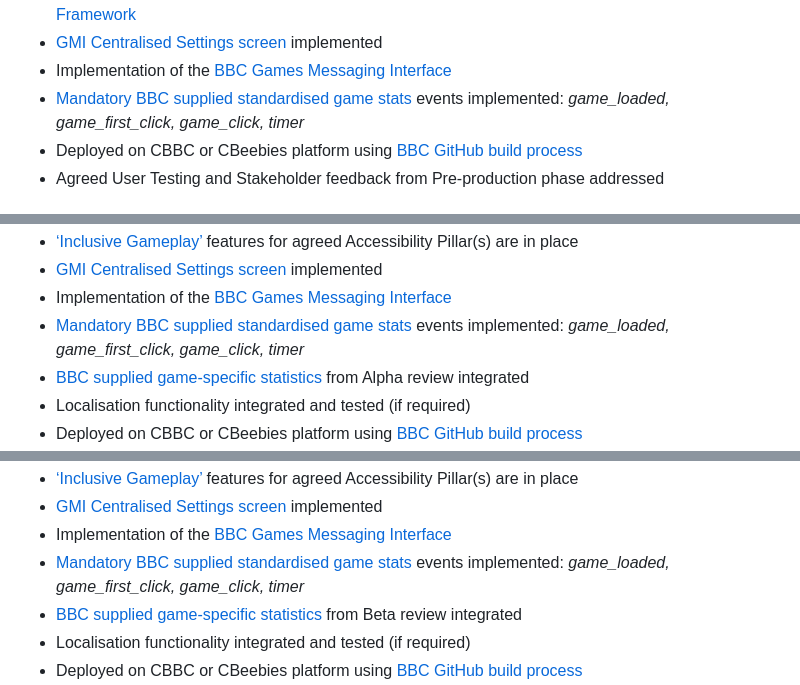
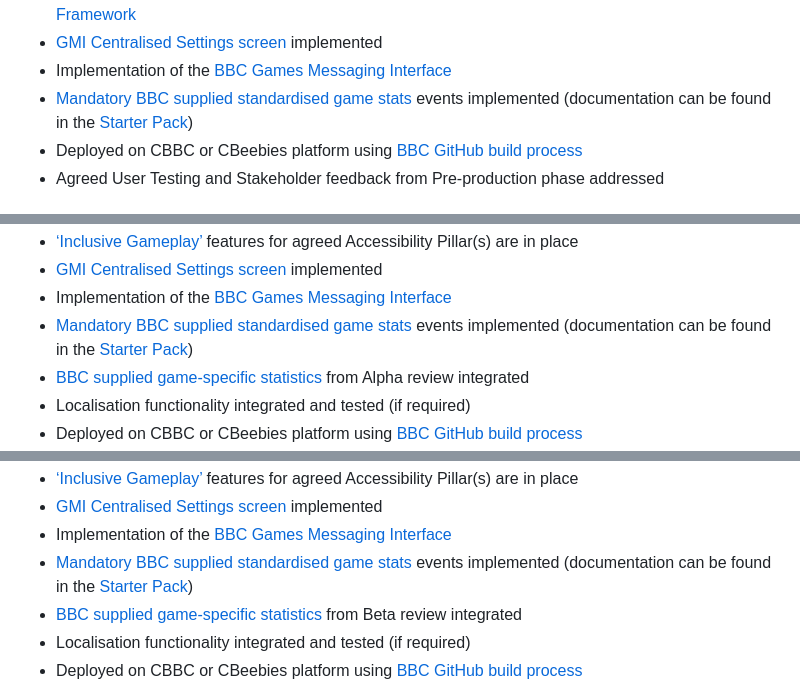
Before and after one commit to shvchukl8/bbcc, a Markdown page: docs/game-delivery-definitions.md, 3 parts joined by grey strips. Rendered like a GitHub page.

Commit message:
Update game-delivery-definitions.md
Updated info around mandatory stats to take in ATI changes

```diff
--- a/docs/game-delivery-definitions.md
+++ b/docs/game-delivery-definitions.md
@@ -51,7 +51,7 @@ This phase will also require;
   * Consideration has been given to **‘Eight Requirements for Inclusive Design’** as per [GEL Games Framework](http://www.bbc.co.uk/gel/guidelines/games-framework)
   * [GMI Centralised Settings screen](https://github.com/bbc/childrens-games-starter-pack/blob/master/docs/gmi.md#settings-screen) implemented
   * Implementation of the [BBC Games Messaging Interface](https://github.com/bbc/childrens-games-starter-pack/blob/master/docs/gmi.md#gmi)
-  * [Mandatory BBC supplied standardised game stats](https://github.com/bbc/childrens-games-starter-pack/blob/master/docs/stats.md) events implemented: *game_loaded, game_first_click, game_click, timer*
+  * [Mandatory BBC supplied standardised game stats](https://www.dropbox.com/s/109h149g3fahami/Alpha-Tier1-Mandatory-Stats.xlsx?dl=0) events implemented (documentation can be found in the [Starter Pack](https://github.com/bbc/childrens-games-starter-pack/blob/master/docs/stats.md))
   * Deployed on CBBC or CBeebies platform using [BBC GitHub build process](https://github.com/bbc/childrens-games-starter-pack/blob/master/docs/build-pipeline.md)
   * Agreed User Testing and Stakeholder feedback from Pre-production phase addressed
 
@@ -79,7 +79,7 @@ This phase will also require;
   * [‘Inclusive Gameplay’](https://www.bbc.co.uk/gel/guidelines/how-to-design-accessible-games) features for agreed Accessibility Pillar(s) are in place
   * [GMI Centralised Settings screen](https://github.com/bbc/childrens-games-starter-pack/blob/master/docs/gmi.md#settings-screen) implemented
   * Implementation of the [BBC Games Messaging Interface](https://github.com/bbc/childrens-games-starter-pack/blob/master/docs/gmi.md#gmi)
-  * [Mandatory BBC supplied standardised game stats](https://github.com/bbc/childrens-games-starter-pack/blob/master/docs/stats.md) events implemented: *game_loaded, game_first_click, game_click, timer*
+  * [Mandatory BBC supplied standardised game stats](https://www.dropbox.com/s/109h149g3fahami/Alpha-Tier1-Mandatory-Stats.xlsx?dl=0) events implemented (documentation can be found in the [Starter Pack](https://github.com/bbc/childrens-games-starter-pack/blob/master/docs/stats.md))
   * [BBC supplied game-specific statistics](https://github.com/bbc/childrens-games-starter-pack/blob/master/docs/stats.md) from Alpha review integrated
   * Localisation functionality integrated and tested (if required)
   * Deployed on CBBC or CBeebies platform using [BBC GitHub build process](https://github.com/bbc/childrens-games-starter-pack/blob/master/docs/build-pipeline.md)
@@ -112,7 +112,7 @@ This phase will also require;
   * [‘Inclusive Gameplay’](https://www.bbc.co.uk/gel/guidelines/how-to-design-accessible-games) features for agreed Accessibility Pillar(s) are in place
   * [GMI Centralised Settings screen](https://github.com/bbc/childrens-games-starter-pack/blob/master/docs/gmi.md#settings-screen) implemented
   * Implementation of the [BBC Games Messaging Interface](https://github.com/bbc/childrens-games-starter-pack/blob/master/docs/gmi.md#gmi)
-  * [Mandatory BBC supplied standardised game stats](https://github.com/bbc/childrens-games-starter-pack/blob/master/docs/stats.md) events implemented: *game_loaded, game_first_click, game_click, timer*
+  * [Mandatory BBC supplied standardised game stats](https://www.dropbox.com/s/109h149g3fahami/Alpha-Tier1-Mandatory-Stats.xlsx?dl=0) events implemented (documentation can be found in the [Starter Pack](https://github.com/bbc/childrens-games-starter-pack/blob/master/docs/stats.md))
   * [BBC supplied game-specific statistics](https://github.com/bbc/childrens-games-starter-pack/blob/master/docs/stats.md) from Beta review integrated
   * Localisation functionality integrated and tested (if required)
   * Deployed on CBBC or CBeebies platform using [BBC GitHub build process](https://github.com/bbc/childrens-games-starter-pack/blob/master/docs/build-pipeline.md)
```
